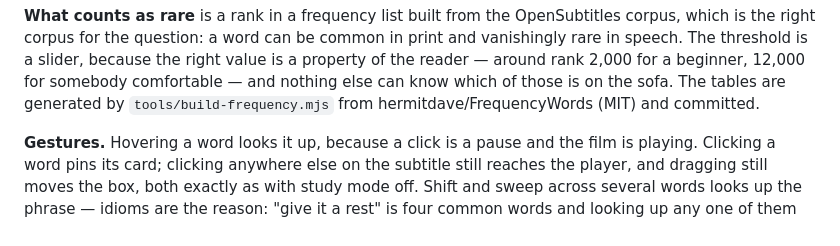
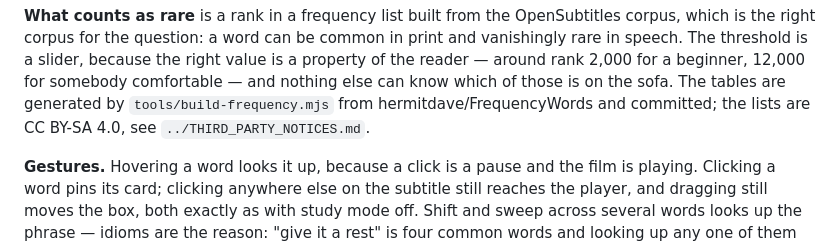
Before and after one commit to mmdemirbas/subtitle-study-tool, a Markdown page: browser-extension/README.md, the part around the change. Rendered like a GitHub page.

Commit message:
Say in the extension's README that the frequency lists are CC BY-SA
The previous commit corrected build-frequency.mjs and added
THIRD_PARTY_NOTICES.md, but the README's study mode section still said the
FrequencyWords lists were MIT. The upstream README gives MIT for its code and
CC BY-SA 4.0 for its content, and the lists are content.

```diff
--- a/browser-extension/README.md
+++ b/browser-extension/README.md
@@ -343,7 +343,8 @@ common in print and vanishingly rare in speech. The threshold is a slider,
 because the right value is a property of the reader — around rank 2,000 for a
 beginner, 12,000 for somebody comfortable — and nothing else can know which of
 those is on the sofa. The tables are generated by `tools/build-frequency.mjs`
-from hermitdave/FrequencyWords (MIT) and committed.
+from hermitdave/FrequencyWords and committed; the lists are CC BY-SA 4.0, see
+`../THIRD_PARTY_NOTICES.md`.
 
 **Gestures.** Hovering a word looks it up, because a click is a pause and the
 film is playing. Clicking a word pins its card; clicking anywhere else on the
```
